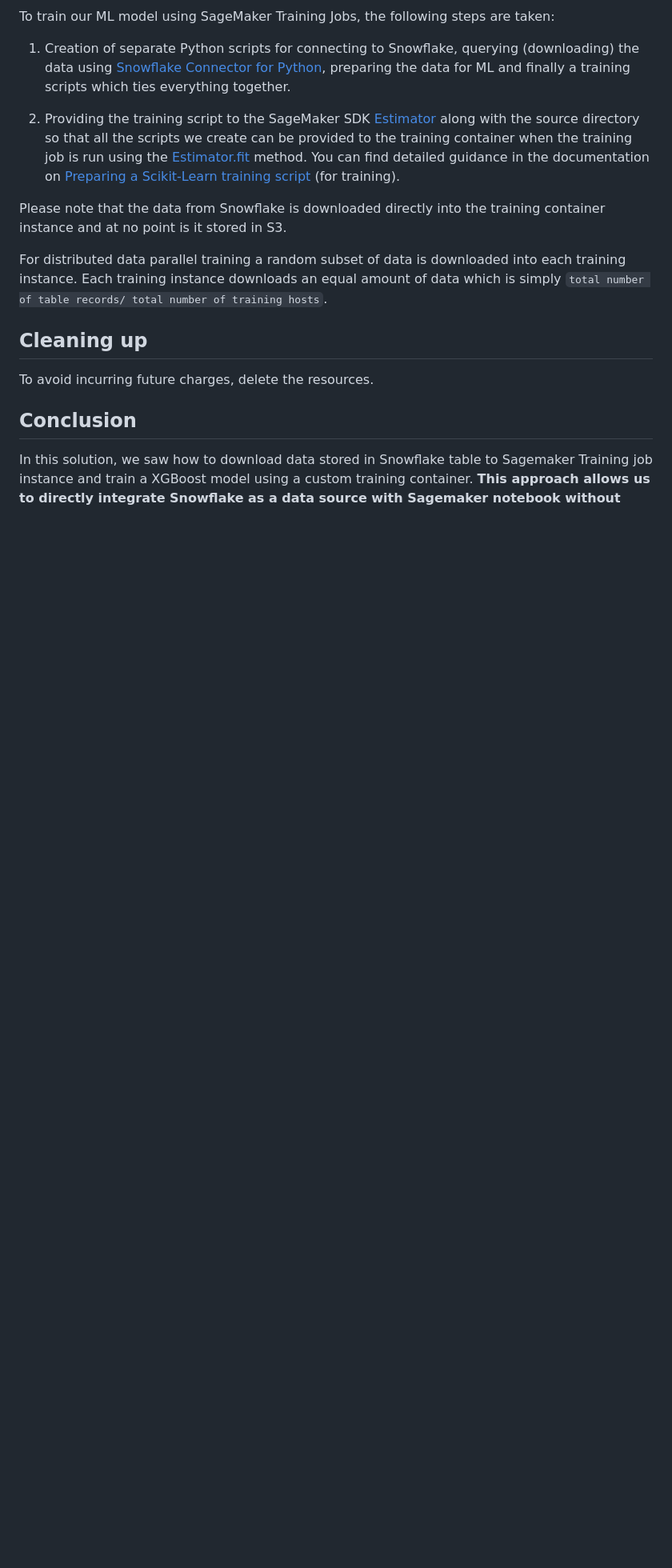
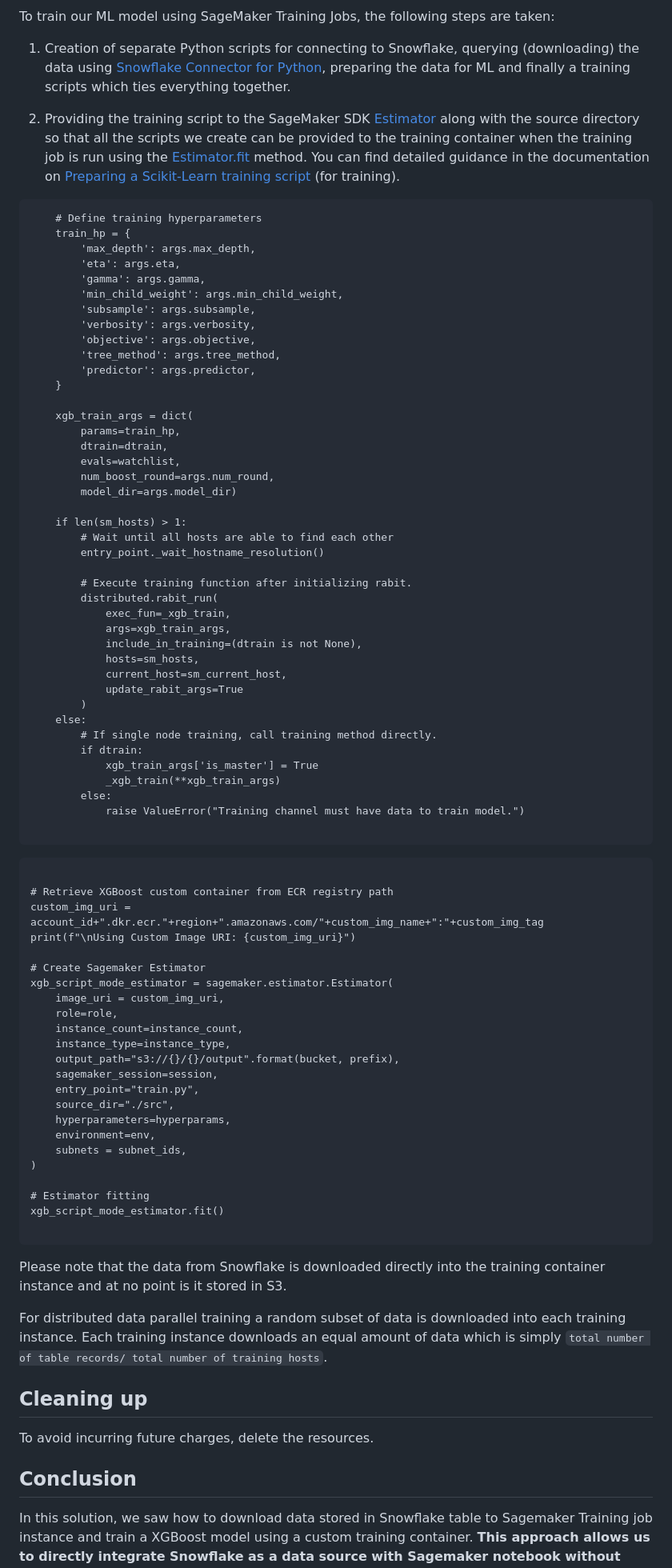
Before and after one commit to aws-samples/amazon-sagemaker-w-snowflake-as-datasource, a Markdown page: blog_post.md, the part around the change printed below. Shown: that part at 80% size. Rendered like a GitHub page; blank space fills up the shorter version.

````diff
--- a/blog_post.md
+++ b/blog_post.md
@@ -73,6 +141,76 @@ To train our ML model using SageMaker Training Jobs, the following steps are tak
 1. Creation of separate Python scripts for connecting to Snowflake, querying (downloading) the data using [Snowflake Connector for Python](https://docs.snowflake.com/en/user-guide/python-connector.html), preparing the data for ML and finally a training scripts which ties everything together.
 
 1. Providing the training script to the SageMaker SDK [Estimator](https://sagemaker.readthedocs.io/en/stable/api/training/estimators.html) along with the source directory so that all the scripts we create can be provided to the training container when the training job is run using the [Estimator.fit](https://sagemaker.readthedocs.io/en/stable/api/training/estimators.html#sagemaker.estimator.EstimatorBase.fit) method. You can find detailed guidance in the documentation on [Preparing a Scikit-Learn training script](https://sagemaker.readthedocs.io/en/stable/frameworks/sklearn/using_sklearn.html#prepare-a-scikit-learn-training-script) (for training).
+
+```
+    # Define training hyperparameters
+    train_hp = {
+        'max_depth': args.max_depth,
+        'eta': args.eta,
+        'gamma': args.gamma,
+        'min_child_weight': args.min_child_weight,
+        'subsample': args.subsample,
+        'verbosity': args.verbosity,
+        'objective': args.objective,
+        'tree_method': args.tree_method,
+        'predictor': args.predictor,
+    }
+
+    xgb_train_args = dict(
+        params=train_hp,
+        dtrain=dtrain,
+        evals=watchlist,
+        num_boost_round=args.num_round,
+        model_dir=args.model_dir)
+
+    if len(sm_hosts) > 1:
+        # Wait until all hosts are able to find each other
+        entry_point._wait_hostname_resolution()
+
+        # Execute training function after initializing rabit.
+        distributed.rabit_run(
+            exec_fun=_xgb_train,
+            args=xgb_train_args,
+            include_in_training=(dtrain is not None),
+            hosts=sm_hosts,
+            current_host=sm_current_host,
+            update_rabit_args=True
+        )
+    else:
+        # If single node training, call training method directly.
+        if dtrain:
+            xgb_train_args['is_master'] = True
+            _xgb_train(**xgb_train_args)
+        else:
+            raise ValueError("Training channel must have data to train model.")
+
+```
+
+```
+
+# Retrieve XGBoost custom container from ECR registry path
+custom_img_uri = account_id+".dkr.ecr."+region+".amazonaws.com/"+custom_img_name+":"+custom_img_tag
+print(f"\nUsing Custom Image URI: {custom_img_uri}")
+
+# Create Sagemaker Estimator
+xgb_script_mode_estimator = sagemaker.estimator.Estimator(
+    image_uri = custom_img_uri,
+    role=role,
+    instance_count=instance_count,
+    instance_type=instance_type,
+    output_path="s3://{}/{}/output".format(bucket, prefix),
+    sagemaker_session=session,
+    entry_point="train.py",
+    source_dir="./src",
+    hyperparameters=hyperparams,
+    environment=env,
+    subnets = subnet_ids,
+)
+
+# Estimator fitting
+xgb_script_mode_estimator.fit()
+
+```
 
 Please note that the data from Snowflake is downloaded directly into the training container instance and at no point is it stored in S3.
 
````
Also changed, not shown: other parts of blog_post.md (+68 -2 lines).
